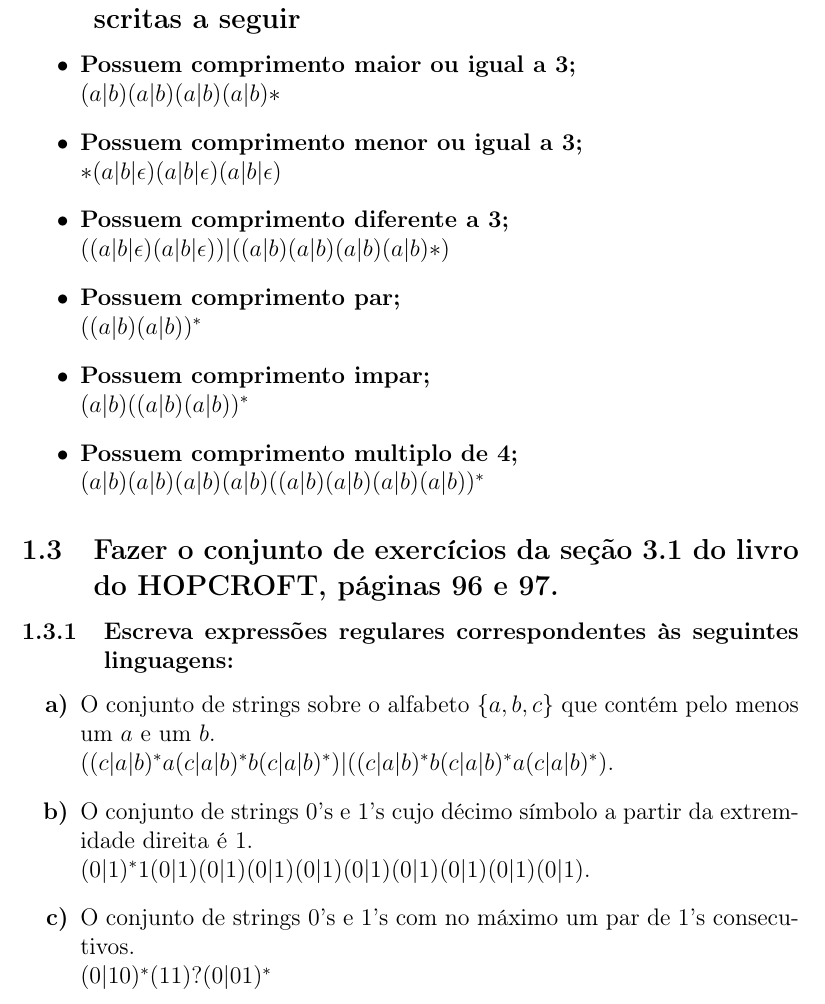
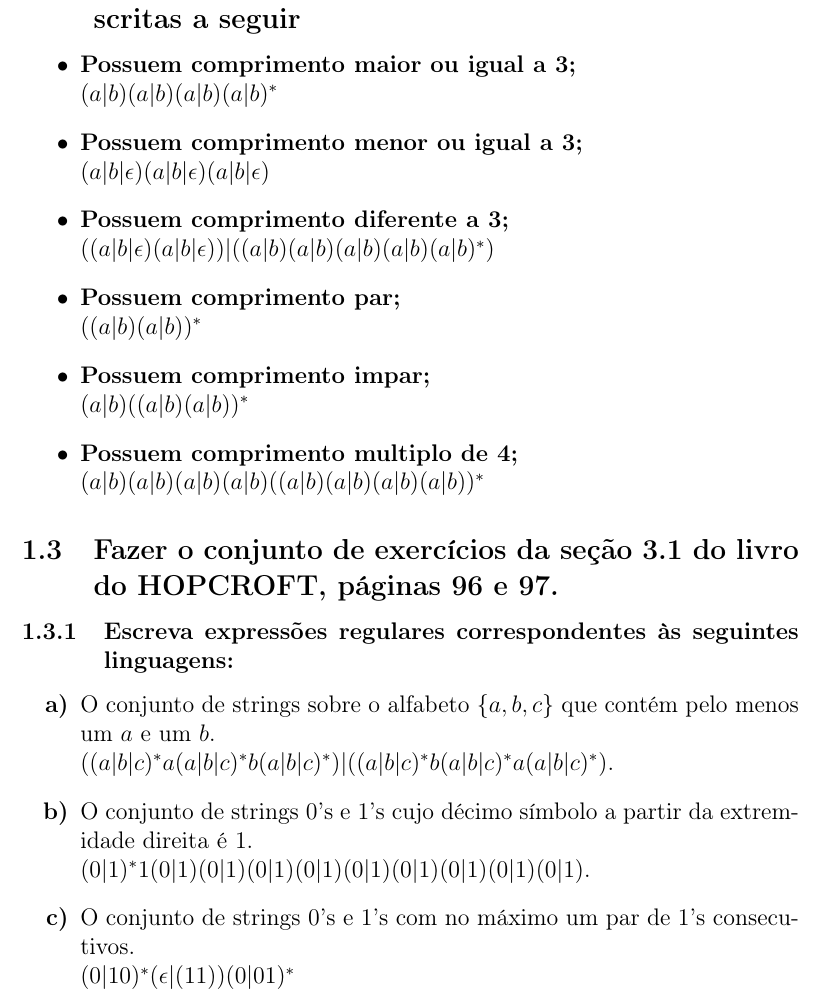
Before and after one commit to Kampuz/LFTC, a LaTeX document (main.tex, which reads aulas/aula02.tex): part of page 3 of 21 before the commit and part of page 3 of 22 after it, cut so that both start at the same text. Compiled offline with pdfLaTeX.

```diff
--- a/aulas/aula02.tex
+++ b/aulas/aula02.tex
@@ -18,17 +18,17 @@
         \item $\mathbf{(000^*|1)^*}$
             \\ A linguagem é composta por cadeias que não contêm $0$'s sozinhos (eles estão sempre em grupos de $2+$).
         \item $\mathbf{(0^*|0^*11(1|00^*11)^*)(\epsilon|00^*)}$
-            \\ A linguagem de todas as cadeias em que cada bloco de 1’s tem comprimento pelo menos 2.
+            \\ A linguagem de todas as cadeias em que cada bloco de $1$’s tem comprimento pelo menos 2.
     \end{enumerate}
 
     \subsection{Sobre o $\sum = \{a,b\}$, defina expressoes regulares que representam as linguagens cujas sentencas estao descritas a seguir}
     \begin{itemize}
         \item \textbf{Possuem comprimento maior ou igual a 3;}
-            \\ $(a|b)(a|b)(a|b)(a|b)*$
+            \\ $(a|b)(a|b)(a|b)(a|b)^*$
         \item \textbf{Possuem comprimento menor ou igual a 3;}
-            \\ $*(a|b|\epsilon)(a|b|\epsilon)(a|b|\epsilon)$
+            \\ $(a|b|\epsilon)(a|b|\epsilon)(a|b|\epsilon)$
         \item \textbf{Possuem comprimento diferente a 3;}
-            \\ $((a|b|\epsilon)(a|b|\epsilon))|((a|b)(a|b)(a|b)(a|b)*)$
+            \\ $((a|b|\epsilon)(a|b|\epsilon))|((a|b)(a|b)(a|b)(a|b)(a|b)^*)$
         \item \textbf{Possuem comprimento par;}
             \\ $((a|b)(a|b))^*$
         \item \textbf{Possuem comprimento impar;}
@@ -41,11 +41,11 @@
         \subsubsection{Escreva expressões regulares corresponden\-tes às seguintes linguagens:}
             \begin{enumerate}[label={\bfseries \alph*)}]
                 \item O conjunto de strings sobre o alfabeto $\{a, b, c\}$ que contém pelo menos um $a$ e um $b$.
-                    \\ $((c|a|b)^* a(c|a|b)^* b(c|a|b)^*)|((c|a|b)^* b(c|a|b)^* a(c|a|b)^*)$.
+                    \\ $((a|b|c)^* a(a|b|c)^* b(a|b|c)^*)|((a|b|c)^* b(a|b|c)^* a(a|b|c)^*)$.
                 \item O conjunto de strings $0$'s e $1$'s cujo décimo símbolo a partir da extremidade direita é $1$.
                     \\ $(0|1)^* 1 (0|1)(0|1)(0|1)(0|1)(0|1)(0|1)(0|1)(0|1)(0|1)$.
                 \item O conjunto de strings $0$'s e $1$'s com no máximo um par de $1$'s consecutivos.
-                    \\ $(0|10)^*(11)?(0|01)^*$
+                    \\ $(0|10)^*(\epsilon|(11))(0|01)^*$
             \end{enumerate}
 
         \subsubsection{Escreva expressões regulares corresponden\-tes às seguintes linguagens:}
```
Also changed, not shown: aulas/aula03.tex (+1 -2 lines), aulas/aula01.tex (deleted), images/Aula03/Daniel/12.png (added), images/Aula03/Daniel/13.png (added), images/Aula03/Daniel/14.png (added), main.pdf, 1 other file.
